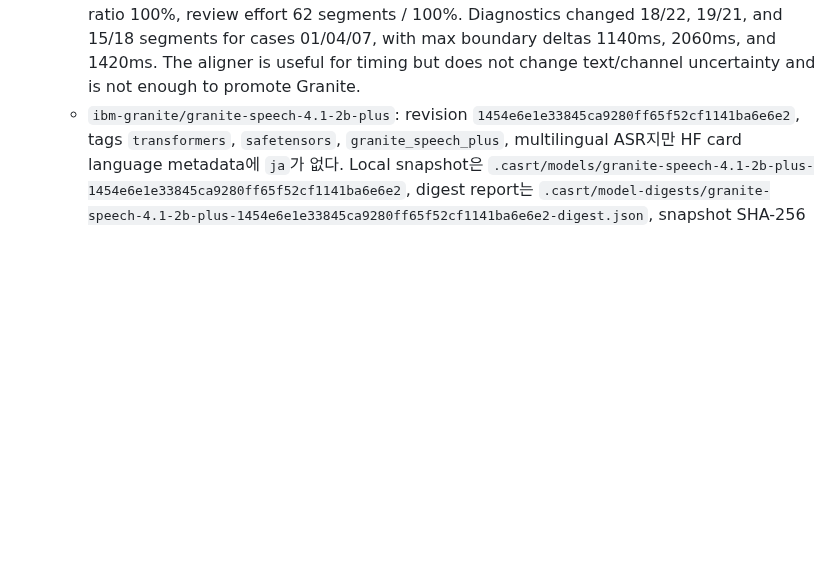
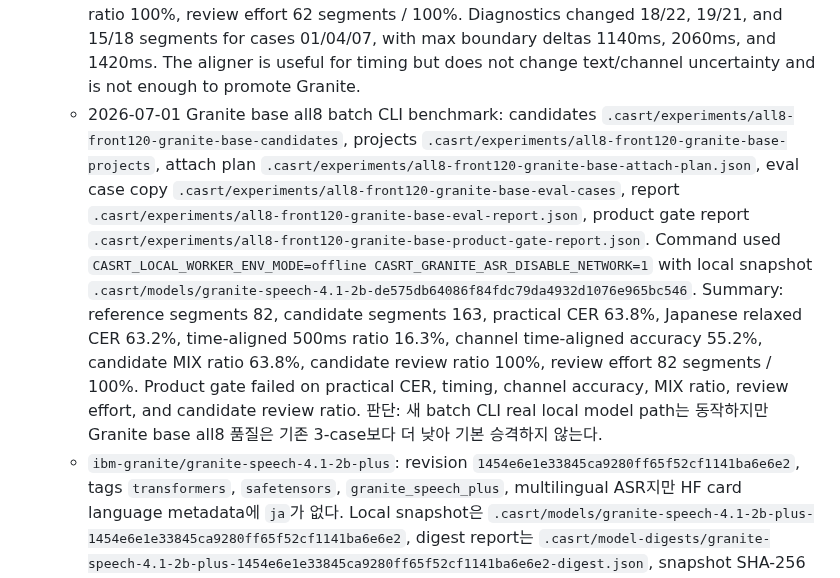
Before and after one commit to functionmodtick0/custom-asmr-srt-stack, a Markdown page: docs/local-asr-pipeline.md, the part around the change. Drawn GitHub-style; blank space fills up the shorter version.

```diff
--- a/docs/local-asr-pipeline.md
+++ b/docs/local-asr-pipeline.md
@@ -679,6 +679,7 @@ window 단위 dominant fraction attribution도 01/04/07 front120 stable-ts basel
   - 2026-07-01 Granite 01/04/07 front120 pseudo-gold benchmark before non-Japanese hallucination filter: regenerated references/audio under `.casrt/experiments/granite-front120-eval`, manifest `.casrt/experiments/granite-front120-eval/granite-front120-3case-manifest.json`, report `.casrt/experiments/granite-front120-eval/reports/granite-front120-3case-report.json`. Summary: reference segments 60, candidate segments 69, practical CER 24.7%, Japanese relaxed CER 23.8%, time-aligned 500ms ratio 23.7%, candidate MIX ratio 54.4%, candidate review ratio 100%, review effort 67 segments / 100%.
   - 2026-07-01 Granite non-Japanese hallucination filter benchmark: manifest `.casrt/experiments/granite-front120-eval/granite-filtered-front120-3case-manifest.json`, report `.casrt/experiments/granite-front120-eval/reports/granite-filtered-front120-3case-report.json`. Summary: reference segments 60, candidate segments 61, practical CER 23.6%, Japanese relaxed CER 22.5%, time-aligned 500ms ratio 21.8%, candidate MIX ratio 56.4%, candidate review ratio 100%, review effort 62 segments / 100%. The filter removed punctuation-only/English-only hallucinations and slightly improved text/review effort, but `--product-gate` still failed on practical CER, timing, unavailable L/R channel accuracy, MIX ratio, review effort, and unresolved review flags. Granite is useful as a 2026 local candidate but does not beat the current best practical baseline and is not promoted.
   - 2026-07-01 Granite filtered + Qwen3-ForcedAligner benchmark: manifest `.casrt/experiments/granite-front120-eval/granite-filtered-qwen-aligner-front120-3case-manifest.json`, report `.casrt/experiments/granite-front120-eval/reports/granite-filtered-qwen-aligner-front120-3case-report.json`, aligner diagnostics under `.casrt/experiments/granite-front120-eval/reports/*qwen-aligner.diagnostics.json`. Summary: reference segments 60, candidate segments 61, practical CER 23.6%, Japanese relaxed CER 22.5%, time-aligned 500ms ratio 32.7%, candidate MIX ratio 54.5%, candidate review ratio 100%, review effort 62 segments / 100%. Diagnostics changed 18/22, 19/21, and 15/18 segments for cases 01/04/07, with max boundary deltas 1140ms, 2060ms, and 1420ms. The aligner is useful for timing but does not change text/channel uncertainty and is not enough to promote Granite.
+  - 2026-07-01 Granite base all8 batch CLI benchmark: candidates `.casrt/experiments/all8-front120-granite-base-candidates`, projects `.casrt/experiments/all8-front120-granite-base-projects`, attach plan `.casrt/experiments/all8-front120-granite-base-attach-plan.json`, eval case copy `.casrt/experiments/all8-front120-granite-base-eval-cases`, report `.casrt/experiments/all8-front120-granite-base-eval-report.json`, product gate report `.casrt/experiments/all8-front120-granite-base-product-gate-report.json`. Command used `CASRT_LOCAL_WORKER_ENV_MODE=offline CASRT_GRANITE_ASR_DISABLE_NETWORK=1` with local snapshot `.casrt/models/granite-speech-4.1-2b-de575db64086f84fdc79da4932d1076e965bc546`. Summary: reference segments 82, candidate segments 163, practical CER 63.8%, Japanese relaxed CER 63.2%, time-aligned 500ms ratio 16.3%, channel time-aligned accuracy 55.2%, candidate MIX ratio 63.8%, candidate review ratio 100%, review effort 82 segments / 100%. Product gate failed on practical CER, timing, channel accuracy, MIX ratio, review effort, and candidate review ratio. 판단: 새 batch CLI real local model path는 동작하지만 Granite base all8 품질은 기존 3-case보다 더 낮아 기본 승격하지 않는다.
   - `ibm-granite/granite-speech-4.1-2b-plus`: revision `1454e6e1e33845ca9280ff65f52cf1141ba6e6e2`, tags `transformers`, `safetensors`, `granite_speech_plus`, multilingual ASR지만 HF card language metadata에 `ja`가 없다. Local snapshot은 `.casrt/models/granite-speech-4.1-2b-plus-1454e6e1e33845ca9280ff65f52cf1141ba6e6e2`, digest report는 `.casrt/model-digests/granite-speech-4.1-2b-plus-1454e6e1e33845ca9280ff65f52cf1141ba6e6e2-digest.json`, snapshot SHA-256은 `1ef78d5809fbf87e6d2b7cad64aab4b7cb35a460683f988db09e83f216644326`다.
   - 2026-07-01 Granite Plus 10초 prompt sweep: input `.casrt/experiments/upload-real-crop/01-front10.wav`, output `.casrt/experiments/granite-plus-smoke/01-front10-prompt-sweep.json`. Card timestamp prompt는 3 segments, raw `_ [T:90]いやば [T:146] ...`, 900~5190ms까지만 유의미했다. Japanese timestamp prompt도 3 segments, 0~3860ms까지만 유의미했다. Plain ASR prompt는 1 segment로 전체 10초를 뭉갰다.
   - 2026-07-01 Granite Plus timestamp 01/04/07 front120 benchmark: manifest `.casrt/experiments/granite-front120-eval/granite-plus-ts-front120-3case-manifest.json`, report `.casrt/experiments/granite-front120-eval/reports/granite-plus-ts-front120-3case-report.json`, product gate report `.casrt/experiments/granite-front120-eval/reports/granite-plus-ts-front120-3case-product-gate-report.json`. Summary: reference segments 60, candidate segments 94, practical CER 84.1%, Japanese relaxed CER 35.3%, time-aligned 500ms ratio 22.2%, candidate MIX ratio 53.7%, candidate review ratio 100%, review effort 68 segments / 98.6%. Timestamp tags produce more segment boundaries, but text hallucination/repetition and over-fragmentation make it worse than Granite base and Qwen aligner. Do not promote.
```
Also changed, not shown: README.md (+1 -1 lines).
